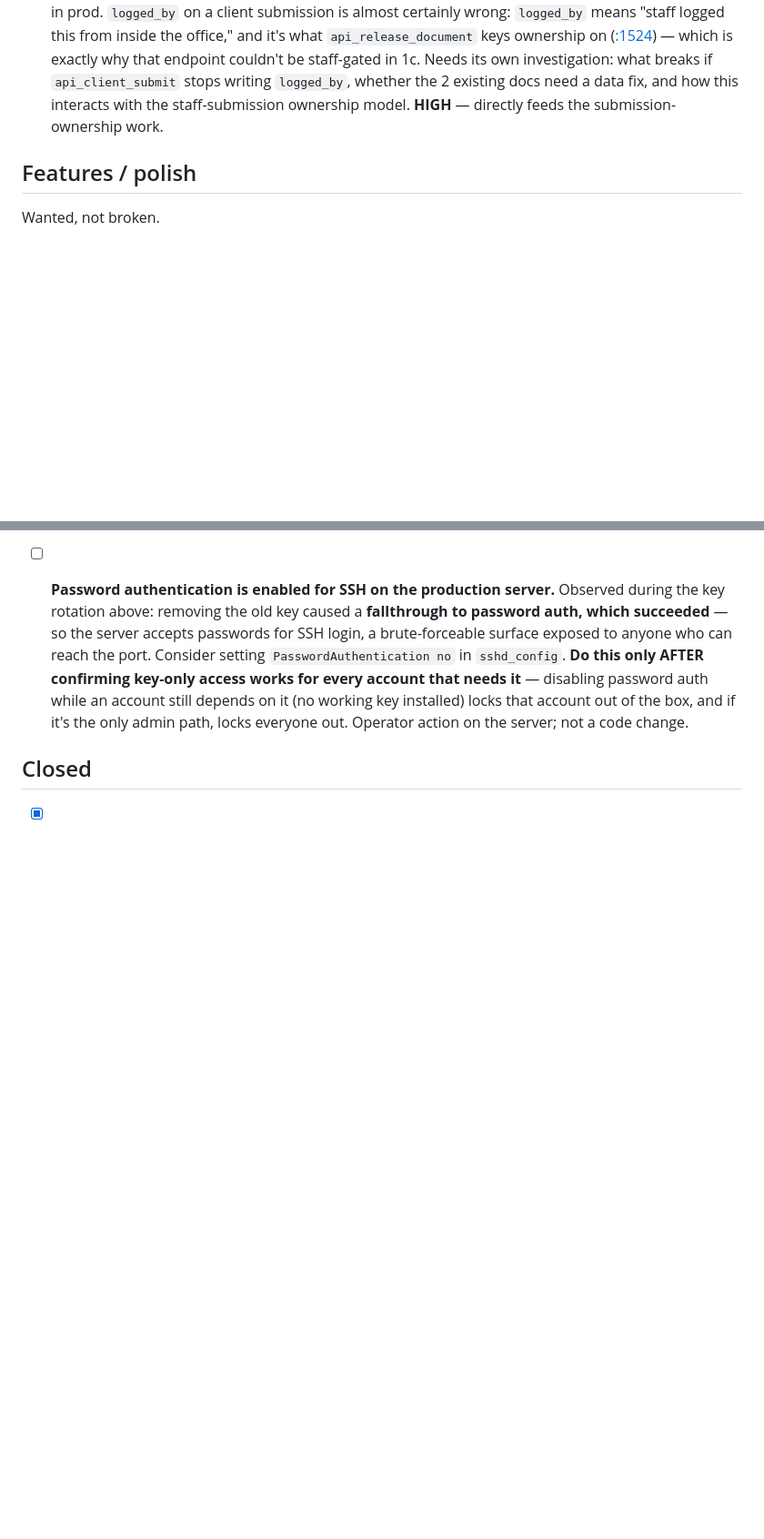
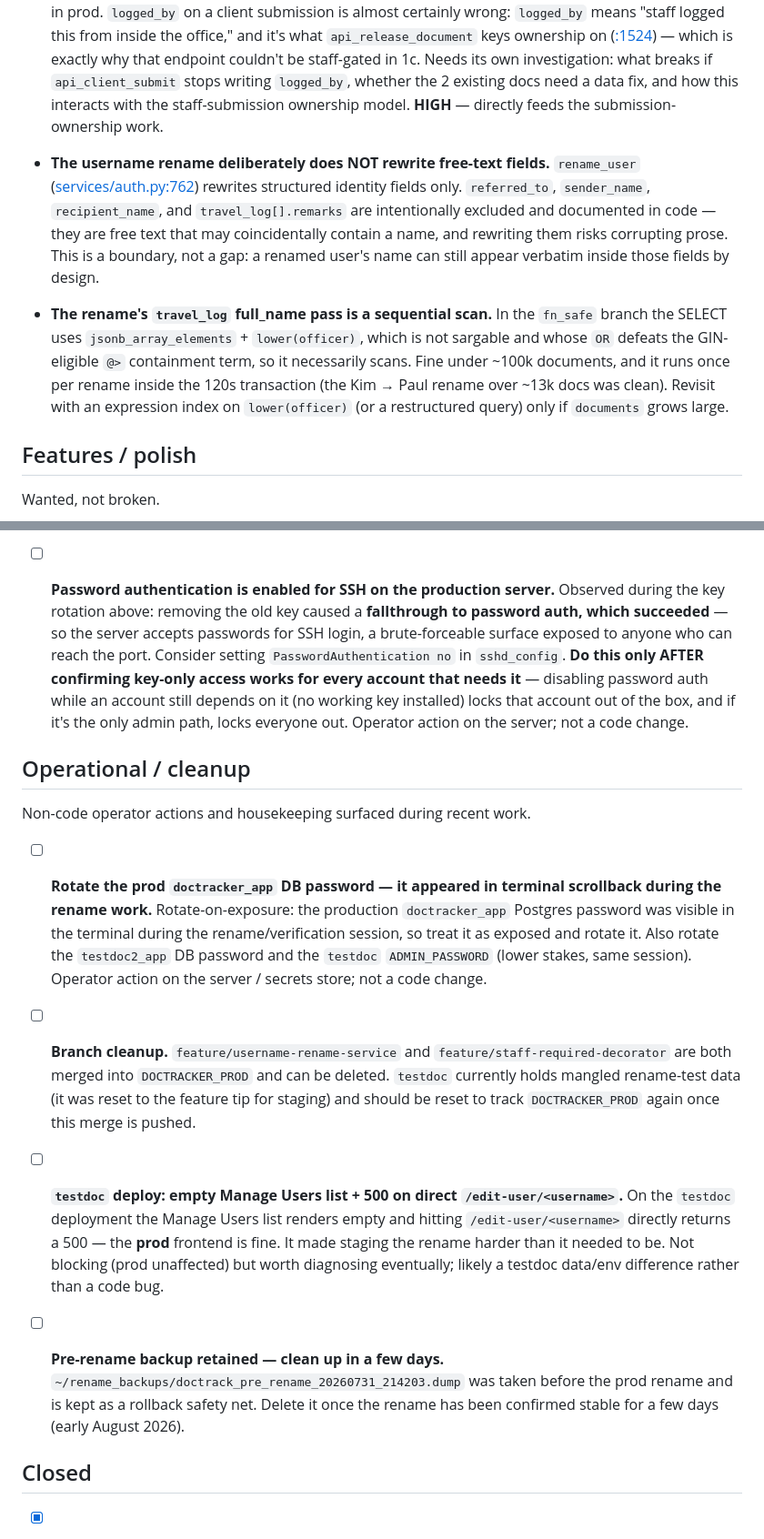
Before and after one commit to smolrome/doctracker, a Markdown page: BACKLOG.md, 2 parts joined by grey strips. Shown at 91% size. Rendered like a GitHub page; blank space fills up the shorter version.

```diff
--- a/BACKLOG.md
+++ b/BACKLOG.md
@@ -229,6 +232,20 @@ Real but narrow limitations. Things that are wrong but contained, or design deci
   and how this interacts with the staff-submission ownership model. **HIGH** — directly feeds the
   submission-ownership work.
 
+- **The username rename deliberately does NOT rewrite free-text fields.** `rename_user`
+  ([services/auth.py:762](services/auth.py:762)) rewrites structured identity fields only.
+  `referred_to`, `sender_name`, `recipient_name`, and `travel_log[].remarks` are intentionally
+  excluded and documented in code — they are free text that may coincidentally contain a name, and
+  rewriting them risks corrupting prose. This is a boundary, not a gap: a renamed user's name can
+  still appear verbatim inside those fields by design.
+
+- **The rename's `travel_log` full_name pass is a sequential scan.** In the `fn_safe` branch the
+  SELECT uses `jsonb_array_elements` + `lower(officer)`, which is not sargable and whose `OR` defeats
+  the GIN-eligible `@>` containment term, so it necessarily scans. Fine under ~100k documents, and it
+  runs once per rename inside the 120s transaction (the Kim → Paul rename over ~13k docs was clean).
+  Revisit with an expression index on `lower(officer)` (or a restructured query) only if `documents`
+  grows large.
+
 ## Features / polish
 
 Wanted, not broken.
@@ -345,4 +296,30 @@ Wanted, not broken.
   account still depends on it (no working key installed) locks that account out of the box, and if
   it's the only admin path, locks everyone out. Operator action on the server; not a code change.
 
+## Operational / cleanup
+
+Non-code operator actions and housekeeping surfaced during recent work.
+
+- [ ] **Rotate the prod `doctracker_app` DB password — it appeared in terminal scrollback during the
+  rename work.** Rotate-on-exposure: the production `doctracker_app` Postgres password was visible in
+  the terminal during the rename/verification session, so treat it as exposed and rotate it. Also
+  rotate the `testdoc2_app` DB password and the `testdoc` `ADMIN_PASSWORD` (lower stakes, same
+  session). Operator action on the server / secrets store; not a code change.
+
+- [ ] **Branch cleanup.** `feature/username-rename-service` and `feature/staff-required-decorator`
+  are both merged into `DOCTRACKER_PROD` and can be deleted. `testdoc` currently holds mangled
+  rename-test data (it was reset to the feature tip for staging) and should be reset to track
+  `DOCTRACKER_PROD` again once this merge is pushed.
+
+- [ ] **`testdoc` deploy: empty Manage Users list + 500 on direct `/edit-user/<username>`.** On the
+  `testdoc` deployment the Manage Users list renders empty and hitting `/edit-user/<username>`
+  directly returns a 500 — the **prod** frontend is fine. It made staging the rename harder than it
+  needed to be. Not blocking (prod unaffected) but worth diagnosing eventually; likely a testdoc
+  data/env difference rather than a code bug.
+
+- [ ] **Pre-rename backup retained — clean up in a few days.**
+  `~/rename_backups/doctrack_pre_rename_20260731_214203.dump` was taken before the prod rename and is
+  kept as a rollback safety net. Delete it once the rename has been confirmed stable for a few days
+  (early August 2026).
+
 ## Closed
```
Also changed, not shown: other parts of BACKLOG.md (+60 -81 lines).
